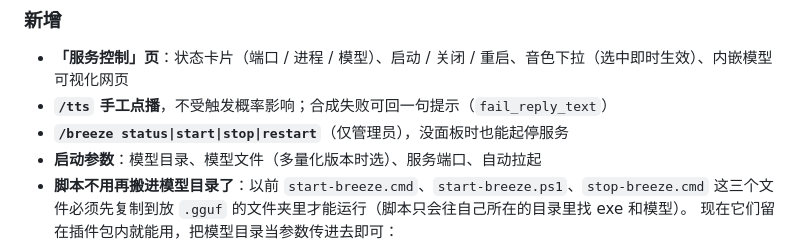
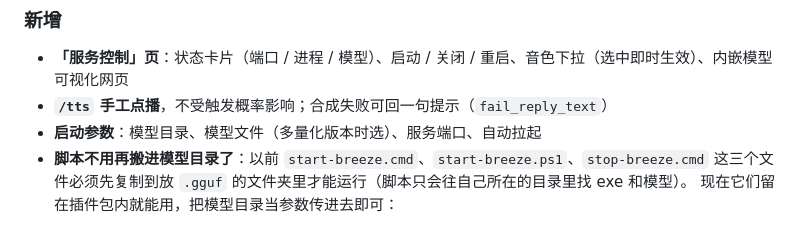
Before and after one commit to Unknown-Future1/astrbot_plugin_breeze_tts, a Markdown page: CHANGELOG.md, the part around the change. Drawn GitHub-style.

```diff
--- a/CHANGELOG.md
+++ b/CHANGELOG.md
@@ -8,7 +8,6 @@
 
 - **「服务控制」页**：状态卡片（端口 / 进程 / 模型）、启动 / 关闭 / 重启、音色下拉（选中即时生效）、内嵌模型可视化网页
 - **`/tts` 手工点播**，不受触发概率影响；合成失败可回一句提示（`fail_reply_text`）
-- **`/breeze status|start|stop|restart`**（仅管理员），没面板时也能起停服务
 - **启动参数**：模型目录、模型文件（多量化版本时选）、服务端口、自动拉起
 - **脚本不用再搬进模型目录了**：以前 `start-breeze.cmd`、`start-breeze.ps1`、`stop-breeze.cmd`
   这三个文件必须先复制到放 `.gguf` 的文件夹里才能运行（脚本只会往自己所在的目录里找 exe 和模型）。
```
Also changed, not shown: README.md (+14 -25 lines), docs/tts-effect.png (added), 1 other file.
